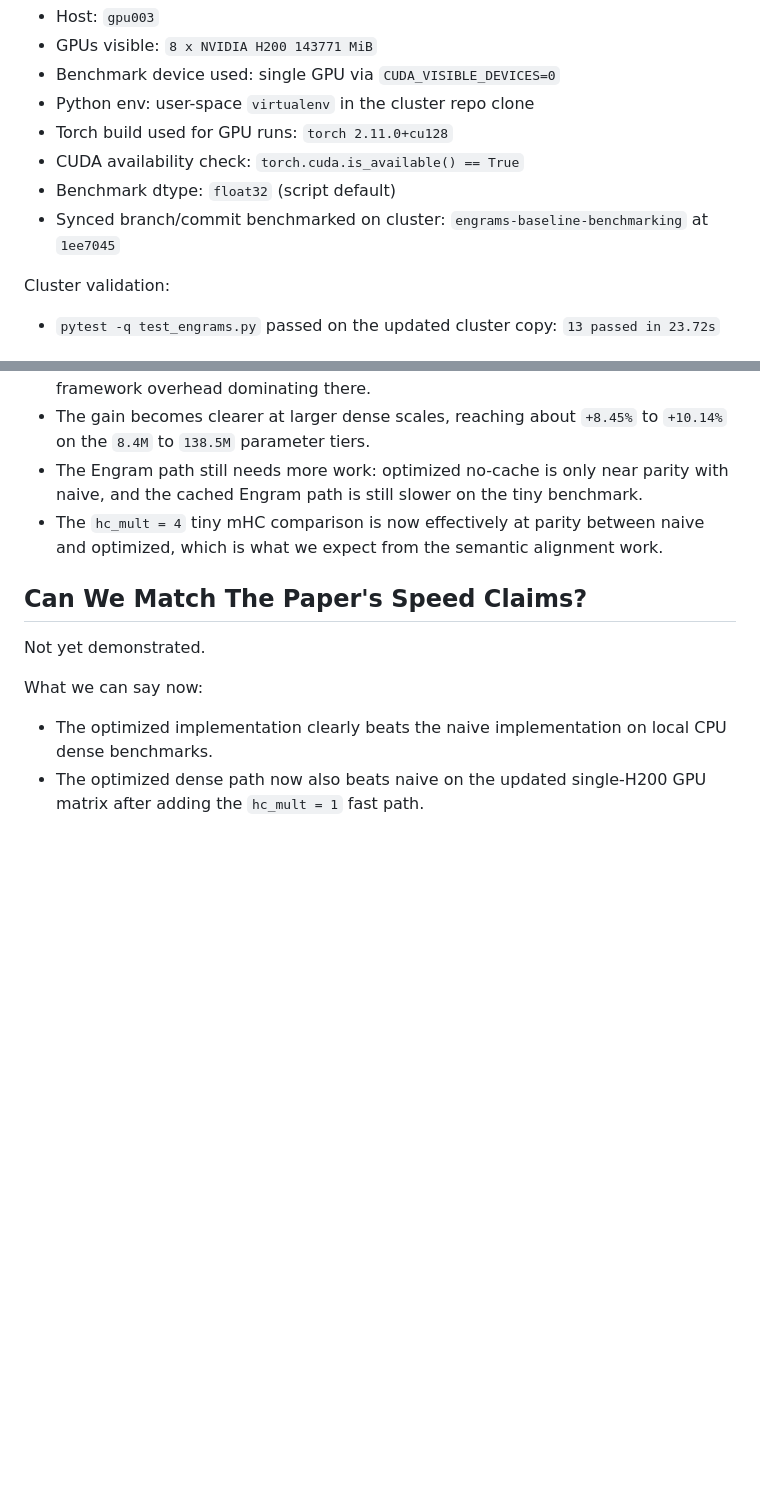
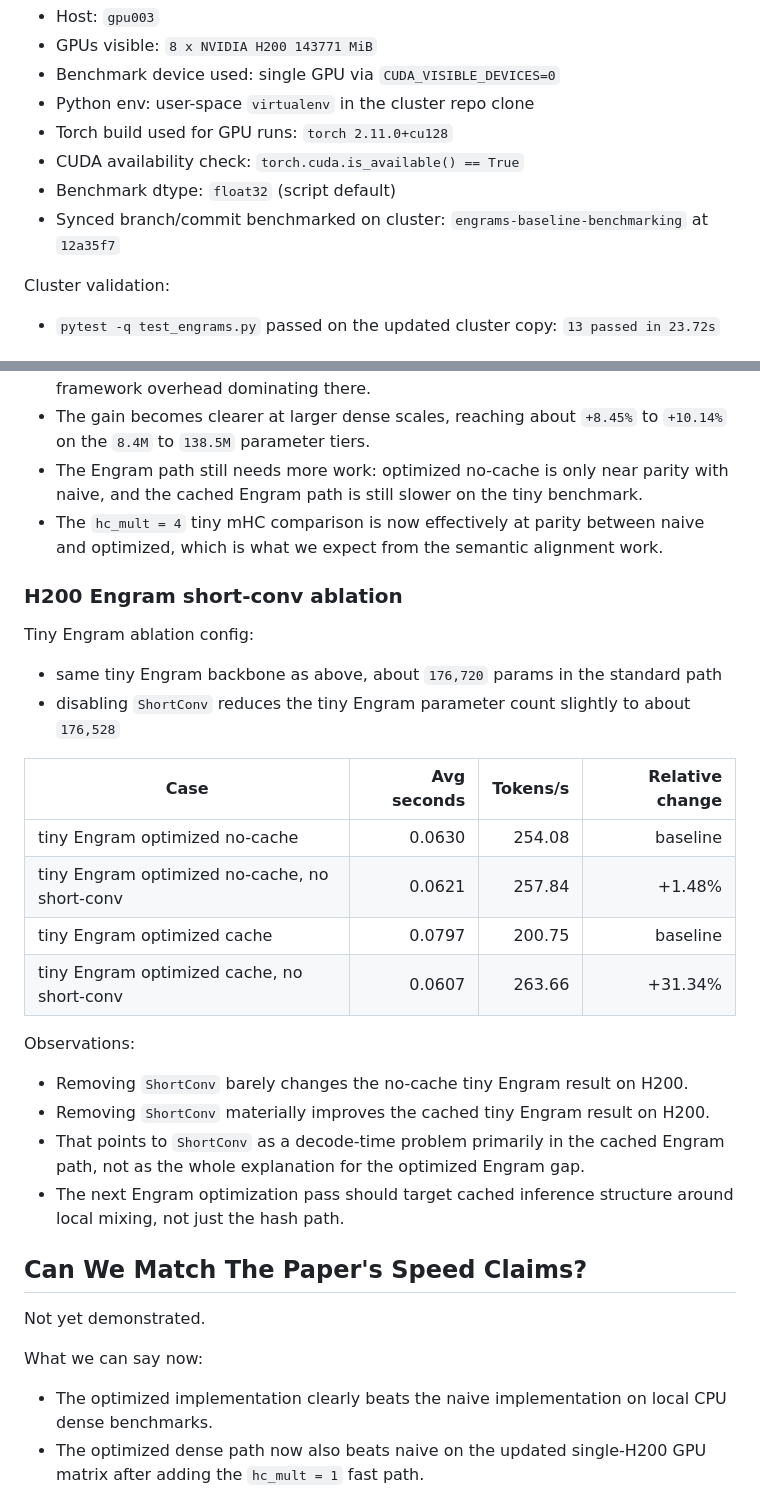
Before and after one commit to BrennanLagasse/GPU-Optimized-Engrams, a Markdown page: results/benchmark_report.md, 2 parts joined by grey strips. Drawn GitHub-style; blank space fills up the shorter version.

```diff
--- a/results/benchmark_report.md
+++ b/results/benchmark_report.md
@@ -84,7 +84,7 @@ Cluster environment:
 - Torch build used for GPU runs: `torch 2.11.0+cu128`
 - CUDA availability check: `torch.cuda.is_available() == True`
 - Benchmark dtype: `float32` (script default)
-- Synced branch/commit benchmarked on cluster: `engrams-baseline-benchmarking` at `1ee7045`
+- Synced branch/commit benchmarked on cluster: `engrams-baseline-benchmarking` at `12a35f7`
 
 Cluster validation:
 - `pytest -q test_engrams.py` passed on the updated cluster copy: `13 passed in 23.72s`
@@ -116,6 +116,25 @@ Observations:
 - The Engram path still needs more work: optimized no-cache is only near parity with naive, and the cached Engram path is still slower on the tiny benchmark.
 - The `hc_mult = 4` tiny mHC comparison is now effectively at parity between naive and optimized, which is what we expect from the semantic alignment work.
 
+### H200 Engram short-conv ablation
+
+Tiny Engram ablation config:
+- same tiny Engram backbone as above, about `176,720` params in the standard path
+- disabling `ShortConv` reduces the tiny Engram parameter count slightly to about `176,528`
+
+| Case | Avg seconds | Tokens/s | Relative change |
+| --- | ---: | ---: | ---: |
+| tiny Engram optimized no-cache | 0.0630 | 254.08 | baseline |
+| tiny Engram optimized no-cache, no short-conv | 0.0621 | 257.84 | +1.48% |
+| tiny Engram optimized cache | 0.0797 | 200.75 | baseline |
+| tiny Engram optimized cache, no short-conv | 0.0607 | 263.66 | +31.34% |
+
+Observations:
+- Removing `ShortConv` barely changes the no-cache tiny Engram result on H200.
+- Removing `ShortConv` materially improves the cached tiny Engram result on H200.
+- That points to `ShortConv` as a decode-time problem primarily in the cached Engram path, not as the whole explanation for the optimized Engram gap.
+- The next Engram optimization pass should target cached inference structure around local mixing, not just the hash path.
+
 ## Can We Match The Paper's Speed Claims?
 
 Not yet demonstrated.
```
Also changed, not shown: results/experiment_log.md (+17 -0 lines).
